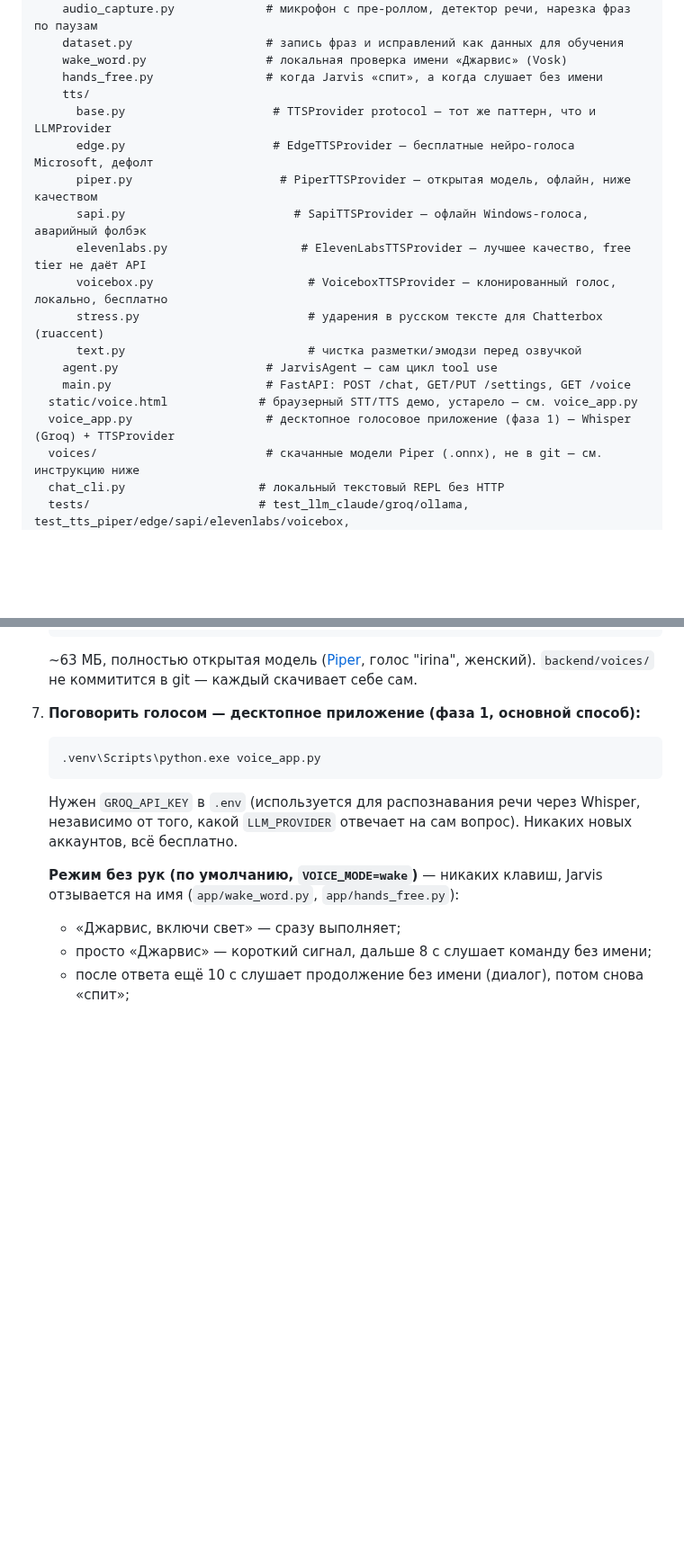
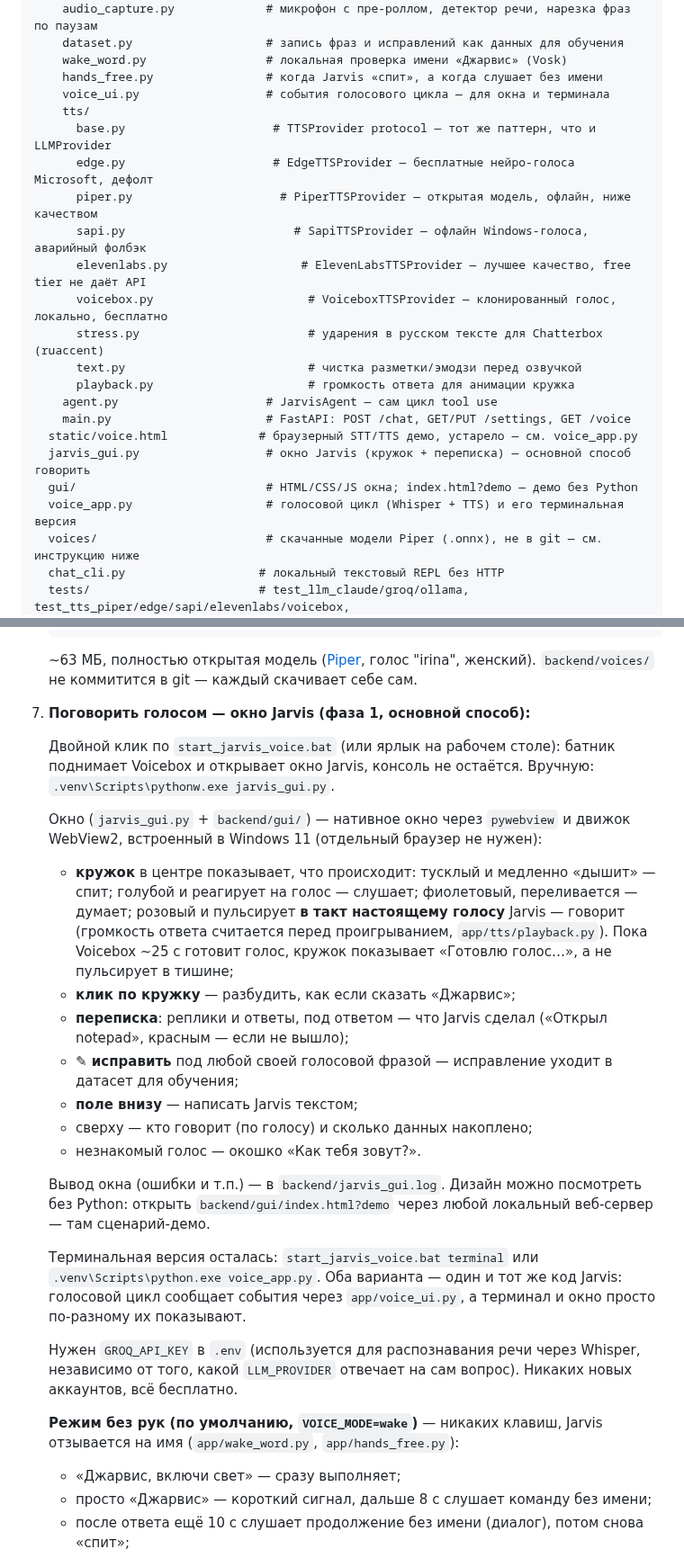
Before and after one commit to malma0/smarhome, a Markdown page: README.md, 2 parts joined by grey strips. Shown at 90% size. Drawn GitHub-style; blank space fills up the shorter version.

Commit message:
docs: document the Jarvis window

````diff
--- a/README.md
+++ b/README.md
@@ -71,6 +71,7 @@ backend/
     dataset.py                   # запись фраз и исправлений как данных для обучения
     wake_word.py                 # локальная проверка имени «Джарвис» (Vosk)
     hands_free.py                # когда Jarvis «спит», а когда слушает без имени
+    voice_ui.py                  # события голосового цикла — для окна и терминала
     tts/
       base.py                     # TTSProvider protocol — тот же паттерн, что и LLMProvider
       edge.py                     # EdgeTTSProvider — бесплатные нейро-голоса Microsoft, дефолт
@@ -80,10 +81,13 @@ backend/
       voicebox.py                      # VoiceboxTTSProvider — клонированный голос, локально, бесплатно
       stress.py                        # ударения в русском тексте для Chatterbox (ruaccent)
       text.py                          # чистка разметки/эмодзи перед озвучкой
+      playback.py                      # громкость ответа для анимации кружка
     agent.py                     # JarvisAgent — сам цикл tool use
     main.py                      # FastAPI: POST /chat, GET/PUT /settings, GET /voice
   static/voice.html             # браузерный STT/TTS демо, устарело — см. voice_app.py
-  voice_app.py                   # десктопное голосовое приложение (фаза 1) — Whisper (Groq) + TTSProvider
+  jarvis_gui.py                  # окно Jarvis (кружок + переписка) — основной способ говорить
+  gui/                           # HTML/CSS/JS окна; index.html?demo — демо без Python
+  voice_app.py                   # голосовой цикл (Whisper + TTS) и его терминальная версия
   voices/                        # скачанные модели Piper (.onnx), не в git — см. инструкцию ниже
   chat_cli.py                   # локальный текстовый REPL без HTTP
   tests/                        # test_llm_claude/groq/ollama, test_tts_piper/edge/sapi/elevenlabs/voicebox,
@@ -153,11 +157,38 @@ Home Assistant не нужен — только Claude API ключ.
    голос "irina", женский). `backend/voices/` не коммитится в git — каждый
    скачивает себе сам.
 
-7. **Поговорить голосом — десктопное приложение (фаза 1, основной способ):**
+7. **Поговорить голосом — окно Jarvis (фаза 1, основной способ):**
 
-   ```bash
-   .venv\Scripts\python.exe voice_app.py
-   ```
+   Двойной клик по `start_jarvis_voice.bat` (или ярлык на рабочем столе):
+   батник поднимает Voicebox и открывает окно Jarvis, консоль не остаётся.
+   Вручную: `.venv\Scripts\pythonw.exe jarvis_gui.py`.
+
+   Окно (`jarvis_gui.py` + `backend/gui/`) — нативное окно через
+   `pywebview` и движок WebView2, встроенный в Windows 11 (отдельный
+   браузер не нужен):
+   - **кружок** в центре показывает, что происходит: тусклый и медленно
+     «дышит» — спит; голубой и реагирует на голос — слушает; фиолетовый,
+     переливается — думает; розовый и пульсирует **в такт настоящему
+     голосу** Jarvis — говорит (громкость ответа считается перед
+     проигрыванием, `app/tts/playback.py`). Пока Voicebox ~25 с готовит
+     голос, кружок показывает «Готовлю голос…», а не пульсирует в тишине;
+   - **клик по кружку** — разбудить, как если сказать «Джарвис»;
+   - **переписка**: реплики и ответы, под ответом — что Jarvis сделал
+     («Открыл notepad», красным — если не вышло);
+   - **✎ исправить** под любой своей голосовой фразой — исправление уходит
+     в датасет для обучения;
+   - **поле внизу** — написать Jarvis текстом;
+   - сверху — кто говорит (по голосу) и сколько данных накоплено;
+   - незнакомый голос — окошко «Как тебя зовут?».
+
+   Вывод окна (ошибки и т.п.) — в `backend/jarvis_gui.log`. Дизайн можно
+   посмотреть без Python: открыть `backend/gui/index.html?demo` через
+   любой локальный веб-сервер — там сценарий-демо.
+
+   Терминальная версия осталась: `start_jarvis_voice.bat terminal` или
+   `.venv\Scripts\python.exe voice_app.py`. Оба варианта — один и тот же
+   код Jarvis: голосовой цикл сообщает события через `app/voice_ui.py`, а
+   терминал и окно просто по-разному их показывают.
 
    Нужен `GROQ_API_KEY` в `.env` (используется для распознавания речи через
    Whisper, независимо от того, какой `LLM_PROVIDER` отвечает на сам вопрос).
````
